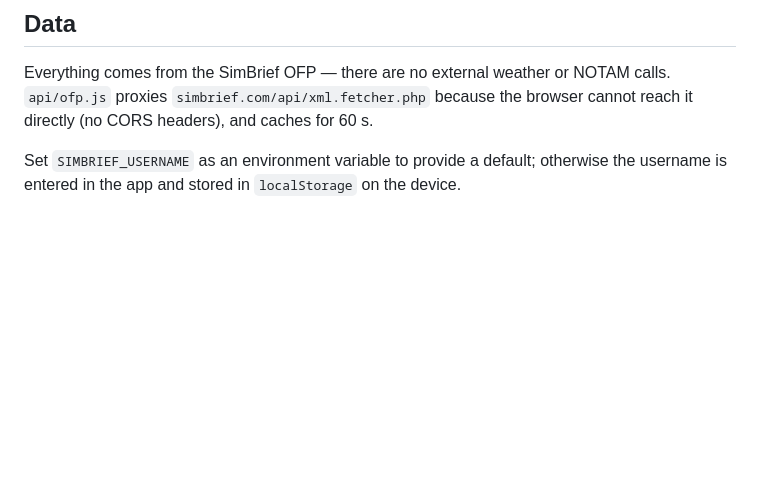
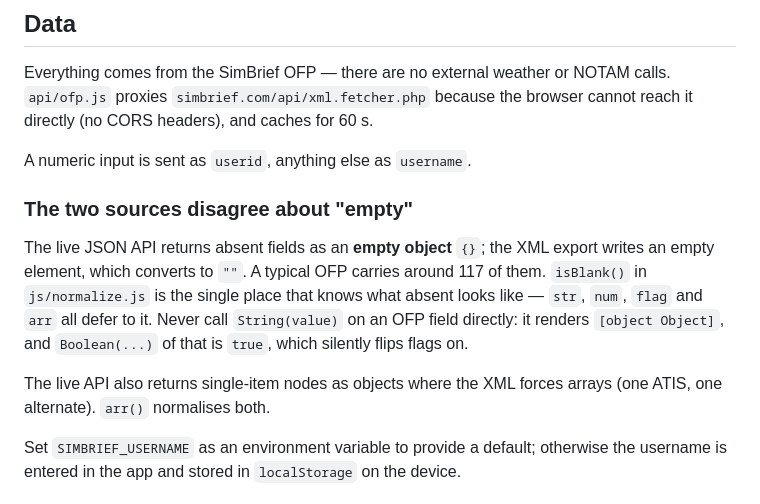
Before and after one commit to maor561/SIMBRIEF-BRIEFING, a Markdown page: README.md, the part around the change. Rendered like a GitHub page; blank space fills up the shorter version.

Commit message:
docs: record how the two SimBrief sources differ on empty fields
Co-Authored-By: Claude Opus 5 <noreply@anthropic.com>

```diff
--- a/README.md
+++ b/README.md
@@ -75,6 +75,20 @@ Everything comes from the SimBrief OFP — there are no external weather or NOTA
 calls. `api/ofp.js` proxies `simbrief.com/api/xml.fetcher.php` because the browser
 cannot reach it directly (no CORS headers), and caches for 60 s.
 
+A numeric input is sent as `userid`, anything else as `username`.
+
+### The two sources disagree about "empty"
+
+The live JSON API returns absent fields as an **empty object** `{}`; the XML export
+writes an empty element, which converts to `""`. A typical OFP carries around 117 of
+them. `isBlank()` in `js/normalize.js` is the single place that knows what absent
+looks like — `str`, `num`, `flag` and `arr` all defer to it. Never call
+`String(value)` on an OFP field directly: it renders `[object Object]`, and
+`Boolean(...)` of that is `true`, which silently flips flags on.
+
+The live API also returns single-item nodes as objects where the XML forces arrays
+(one ATIS, one alternate). `arr()` normalises both.
+
 Set `SIMBRIEF_USERNAME` as an environment variable to provide a default; otherwise
 the username is entered in the app and stored in `localStorage` on the device.
 
```
